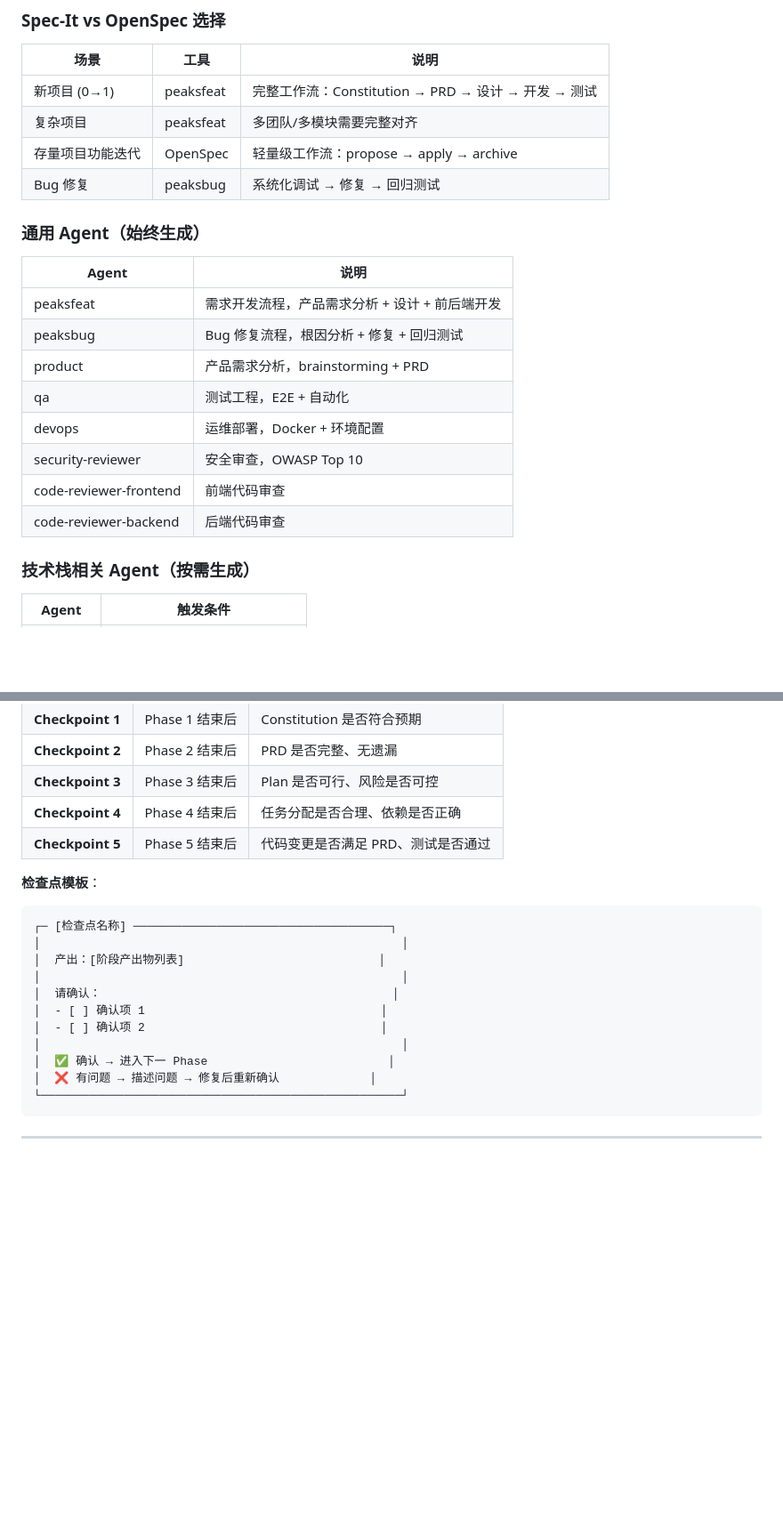
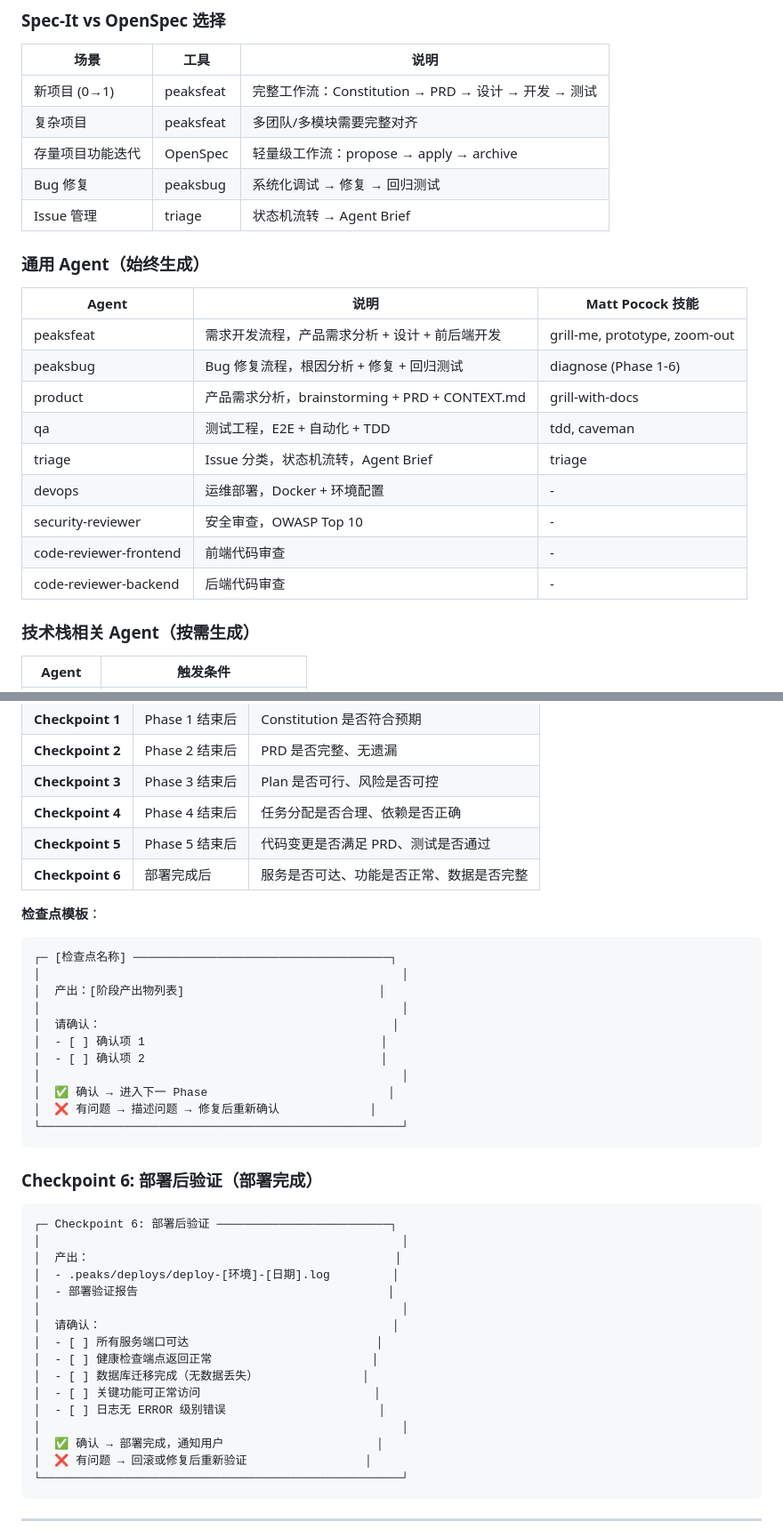
Before and after one commit to SquabbyZ/peaks-skills, a Markdown page: peaks-sdd/SKILL.md, 2 parts joined by grey strips. Shown at 89% size. Rendered like a GitHub page; blank space fills up the shorter version.

Commit message:
optimize peaks-sdd: 添加 Checkpoint 6 部署后验证
- 补充部署完成后的验证检查点
- 添加 Checkpoint 6 详细模板
- 提升检查点设计维度评分

````diff
--- a/peaks-sdd/SKILL.md
+++ b/peaks-sdd/SKILL.md
@@ -492,19 +492,21 @@ openspec/
 | 复杂项目 | peaksfeat | 多团队/多模块需要完整对齐 |
 | 存量项目功能迭代 | OpenSpec | 轻量级工作流：propose → apply → archive |
 | Bug 修复 | peaksbug | 系统化调试 → 修复 → 回归测试 |
+| Issue 管理 | triage | 状态机流转 → Agent Brief |
 
 ### 通用 Agent（始终生成）
 
-| Agent                  | 说明                                           |
-| ---------------------- | ---------------------------------------------- |
-| peaksfeat              | 需求开发流程，产品需求分析 + 设计 + 前后端开发 |
-| peaksbug               | Bug 修复流程，根因分析 + 修复 + 回归测试       |
-| product                | 产品需求分析，brainstorming + PRD              |
-| qa                     | 测试工程，E2E + 自动化                         |
-| devops                 | 运维部署，Docker + 环境配置                    |
-| security-reviewer      | 安全审查，OWASP Top 10                         |
-| code-reviewer-frontend | 前端代码审查                                   |
-| code-reviewer-backend  | 后端代码审查                                   |
+| Agent                  | 说明 | Matt Pocock 技能 |
+| ---------------------- | ---------------------------------------------- | ---------------- |
+| peaksfeat              | 需求开发流程，产品需求分析 + 设计 + 前后端开发 | grill-me, prototype, zoom-out |
+| peaksbug               | Bug 修复流程，根因分析 + 修复 + 回归测试 | diagnose (Phase 1-6) |
+| product                | 产品需求分析，brainstorming + PRD + CONTEXT.md | grill-with-docs |
+| qa                     | 测试工程，E2E + 自动化 + TDD | tdd, caveman |
+| triage                 | Issue 分类，状态机流转，Agent Brief | triage |
+| devops                 | 运维部署，Docker + 环境配置 | - |
+| security-reviewer       | 安全审查，OWASP Top 10 | - |
+| code-reviewer-frontend | 前端代码审查 | - |
+| code-reviewer-backend  | 后端代码审查 | - |
 
 ### 技术栈相关 Agent（按需生成）
 
@@ -611,6 +615,7 @@ openspec/
 | **Checkpoint 3** | Phase 3 结束后 | Plan 是否可行、风险是否可控 |
 | **Checkpoint 4** | Phase 4 结束后 | 任务分配是否合理、依赖是否正确 |
 | **Checkpoint 5** | Phase 5 结束后 | 代码变更是否满足 PRD、测试是否通过 |
+| **Checkpoint 6** | 部署完成后 | 服务是否可达、功能是否正常、数据是否完整 |
 
 **检查点模板**：
 ```
@@ -624,6 +629,27 @@ openspec/
 │                                                    │
 │  ✅ 确认 → 进入下一 Phase                          │
 │  ❌ 有问题 → 描述问题 → 修复后重新确认             │
+└────────────────────────────────────────────────────┘
+```
+
+### Checkpoint 6: 部署后验证（部署完成）
+
+```
+┌─ Checkpoint 6: 部署后验证 ─────────────────────────┐
+│                                                    │
+│  产出：                                            │
+│  - .peaks/deploys/deploy-[环境]-[日期].log         │
+│  - 部署验证报告                                    │
+│                                                    │
+│  请确认：                                          │
+│  - [ ] 所有服务端口可达                           │
+│  - [ ] 健康检查端点返回正常                       │
+│  - [ ] 数据库迁移完成（无数据丢失）               │
+│  - [ ] 关键功能可正常访问                         │
+│  - [ ] 日志无 ERROR 级别错误                      │
+│                                                    │
+│  ✅ 确认 → 部署完成，通知用户                      │
+│  ❌ 有问题 → 回滚或修复后重新验证                 │
 └────────────────────────────────────────────────────┘
 ```
 
````
Also changed, not shown: other parts of peaks-sdd/SKILL.md (+3 -1 lines).
